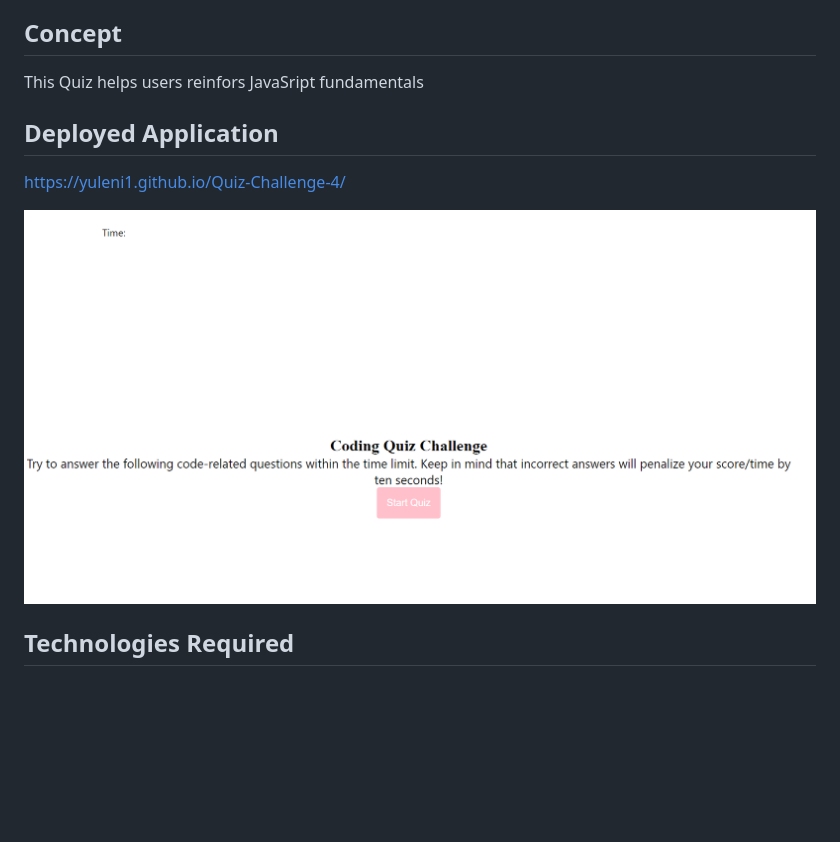
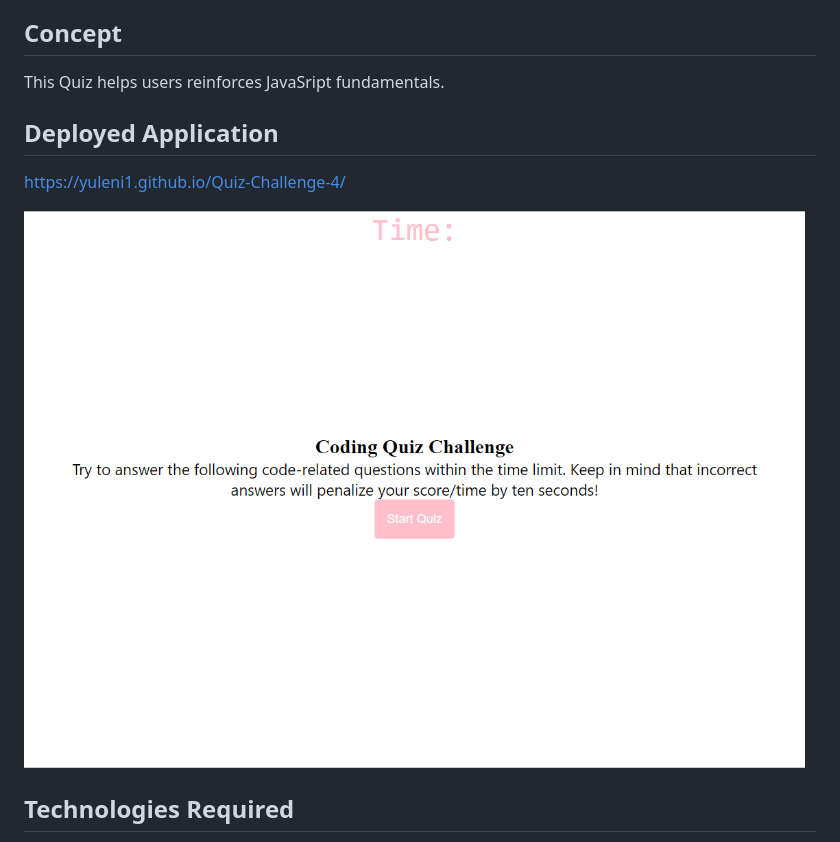
Before and after one commit to Yuleni1/Quiz-Challenge-4, a Markdown page: README.md, the part around the change. Rendered like a GitHub page; pictures changed too: assets/Screenshot 2022-05-30 192810.png (added); blank space fills up the shorter version.

```diff
--- a/README.md
+++ b/README.md
@@ -24,13 +24,12 @@ SO THAT I can gauge my progress compared to my peers
 
 ## Concept
 
-This Quiz helps users reinfors JavaSript fundamentals
+This Quiz helps users reinforces JavaSript fundamentals.
 
 ## Deployed Application
 https://yuleni1.github.io/Quiz-Challenge-4/
 
-![Quiz](/assets/Screenshot%202022-05-29%20162904.png)
-
+![Quiz](/assets/Screenshot%202022-05-30%20192810.png)
 
 
 ## Technologies Required
```
